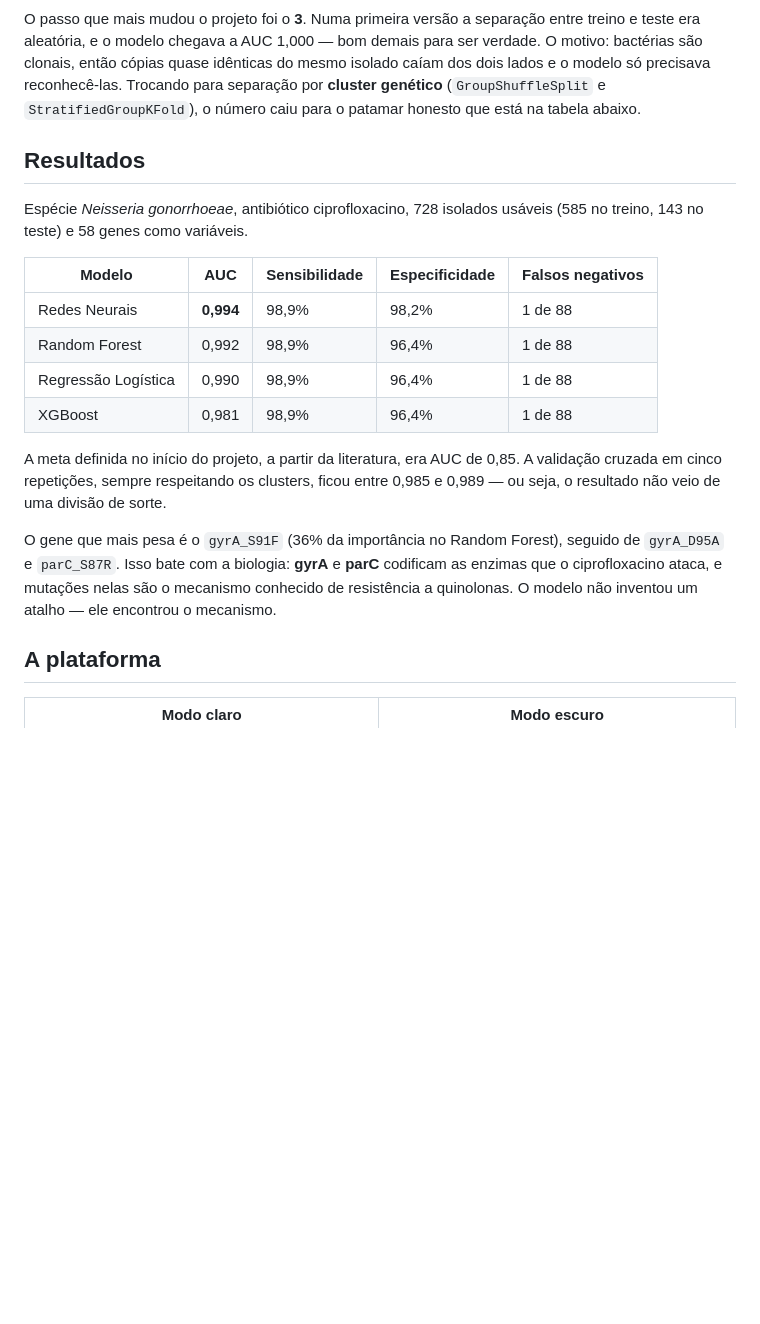
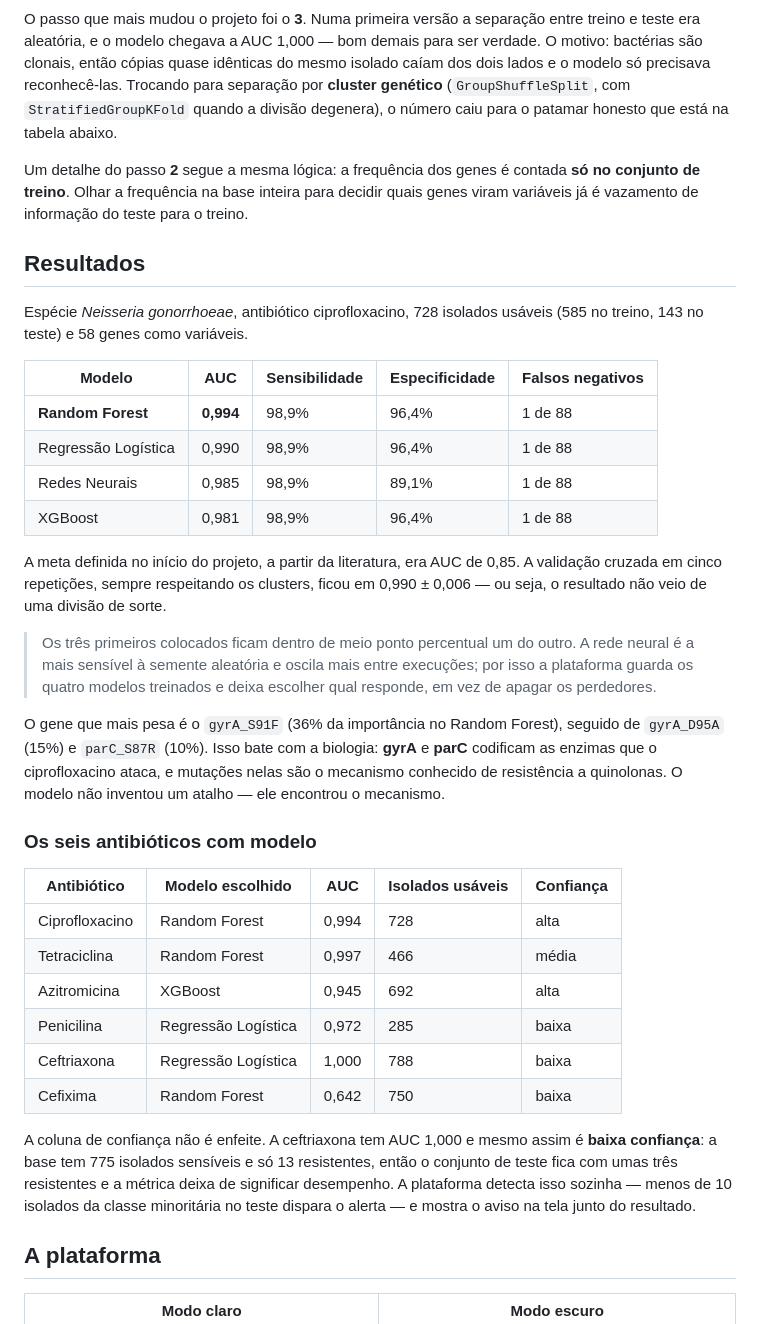
Before and after one commit to nimsayrosie/Bionalya-Plataform, a Markdown page: README.md, the part around one of its changes. Rendered like a GitHub page; blank space fills up the shorter version.

```diff
--- a/README.md
+++ b/README.md
@@ -42,8 +39,12 @@ O passo que mais mudou o projeto foi o **3**. Numa primeira versão a separaçã
 treino e teste era aleatória, e o modelo chegava a AUC 1,000 — bom demais para ser
 verdade. O motivo: bactérias são clonais, então cópias quase idênticas do mesmo isolado
 caíam dos dois lados e o modelo só precisava reconhecê-las. Trocando para separação por
-**cluster genético** (`GroupShuffleSplit` e `StratifiedGroupKFold`), o número caiu para
-o patamar honesto que está na tabela abaixo.
+**cluster genético** (`GroupShuffleSplit`, com `StratifiedGroupKFold` quando a divisão
+degenera), o número caiu para o patamar honesto que está na tabela abaixo.
+
+Um detalhe do passo **2** segue a mesma lógica: a frequência dos genes é contada
+**só no conjunto de treino**. Olhar a frequência na base inteira para decidir quais
+genes viram variáveis já é vazamento de informação do teste para o treino.
 
 ## Resultados
 
@@ -52,19 +53,42 @@ Espécie *Neisseria gonorrhoeae*, antibiótico ciprofloxacino, 728 isolados usá
 
 | Modelo | AUC | Sensibilidade | Especificidade | Falsos negativos |
 |---|---|---|---|---|
-| Redes Neurais | **0,994** | 98,9% | 98,2% | 1 de 88 |
-| Random Forest | 0,992 | 98,9% | 96,4% | 1 de 88 |
+| **Random Forest** | **0,994** | 98,9% | 96,4% | 1 de 88 |
 | Regressão Logística | 0,990 | 98,9% | 96,4% | 1 de 88 |
+| Redes Neurais | 0,985 | 98,9% | 89,1% | 1 de 88 |
 | XGBoost | 0,981 | 98,9% | 96,4% | 1 de 88 |
 
 A meta definida no início do projeto, a partir da literatura, era AUC de 0,85.
-A validação cruzada em cinco repetições, sempre respeitando os clusters, ficou entre
-0,985 e 0,989 — ou seja, o resultado não veio de uma divisão de sorte.
+A validação cruzada em cinco repetições, sempre respeitando os clusters, ficou em
+0,990 ± 0,006 — ou seja, o resultado não veio de uma divisão de sorte.
+
+> Os três primeiros colocados ficam dentro de meio ponto percentual um do outro. A rede
+> neural é a mais sensível à semente aleatória e oscila mais entre execuções; por isso a
+> plataforma guarda os quatro modelos treinados e deixa escolher qual responde, em vez de
+> apagar os perdedores.
 
 O gene que mais pesa é o `gyrA_S91F` (36% da importância no Random Forest), seguido de
-`gyrA_D95A` e `parC_S87R`. Isso bate com a biologia: **gyrA** e **parC** codificam as
-enzimas que o ciprofloxacino ataca, e mutações nelas são o mecanismo conhecido de
-resistência a quinolonas. O modelo não inventou um atalho — ele encontrou o mecanismo.
+`gyrA_D95A` (15%) e `parC_S87R` (10%). Isso bate com a biologia: **gyrA** e **parC**
+codificam as enzimas que o ciprofloxacino ataca, e mutações nelas são o mecanismo
+conhecido de resistência a quinolonas. O modelo não inventou um atalho — ele encontrou
+o mecanismo.
+
+### Os seis antibióticos com modelo
+
+| Antibiótico | Modelo escolhido | AUC | Isolados usáveis | Confiança |
+|---|---|---|---|---|
+| Ciprofloxacino | Random Forest | 0,994 | 728 | alta |
+| Tetraciclina | Random Forest | 0,997 | 466 | média |
+| Azitromicina | XGBoost | 0,945 | 692 | alta |
+| Penicilina | Regressão Logística | 0,972 | 285 | baixa |
+| Ceftriaxona | Regressão Logística | 1,000 | 788 | baixa |
+| Cefixima | Random Forest | 0,642 | 750 | baixa |
+
+A coluna de confiança não é enfeite. A ceftriaxona tem AUC 1,000 e mesmo assim é
+**baixa confiança**: a base tem 775 isolados sensíveis e só 13 resistentes, então o
+conjunto de teste fica com umas três resistentes e a métrica deixa de significar
+desempenho. A plataforma detecta isso sozinha — menos de 10 isolados da classe
+minoritária no teste dispara o alerta — e mostra o aviso na tela junto do resultado.
 
 ## A plataforma
 
```
Also changed, not shown: other parts of README.md (+88 -44 lines), plataforma/README.md (+1 -1 lines), imagens/diagrama-casos-de-uso.png (added), imagens/diagrama-componentes.png (added), imagens/diagrama-modelo-dados.png (added), 1 other file.
